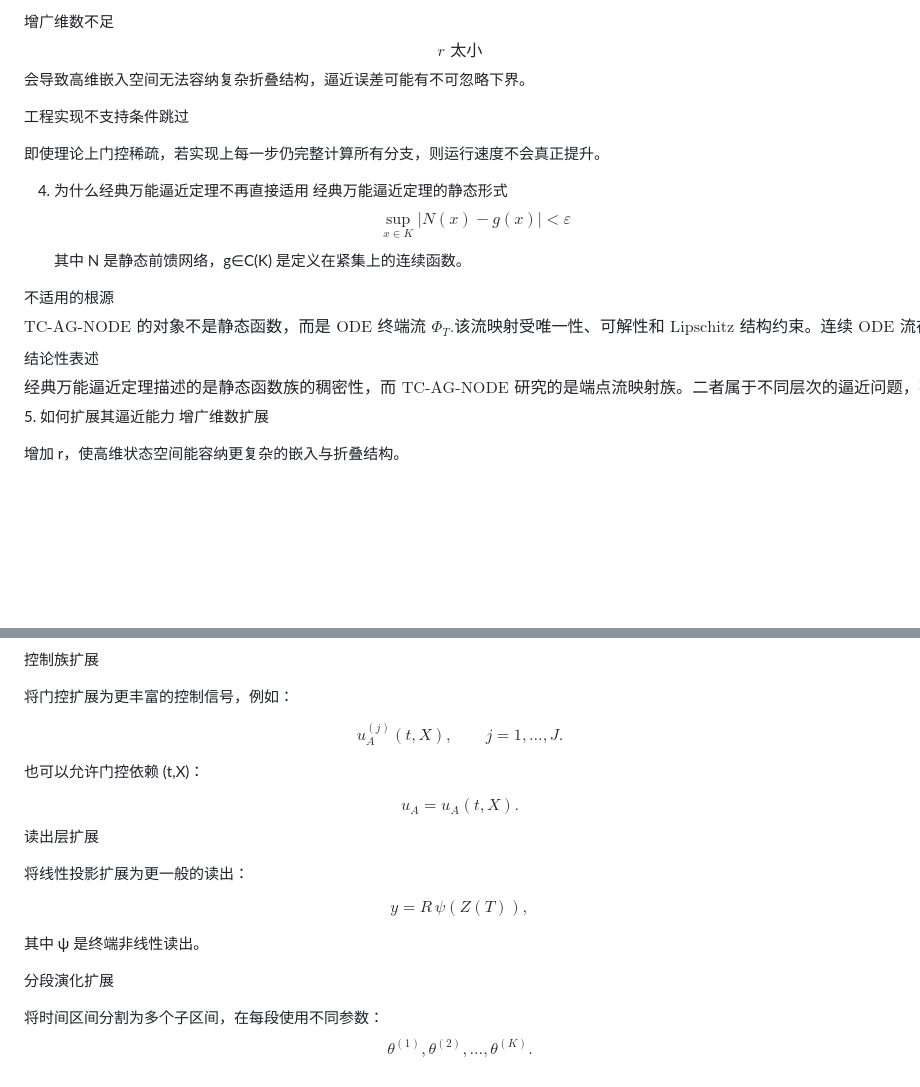
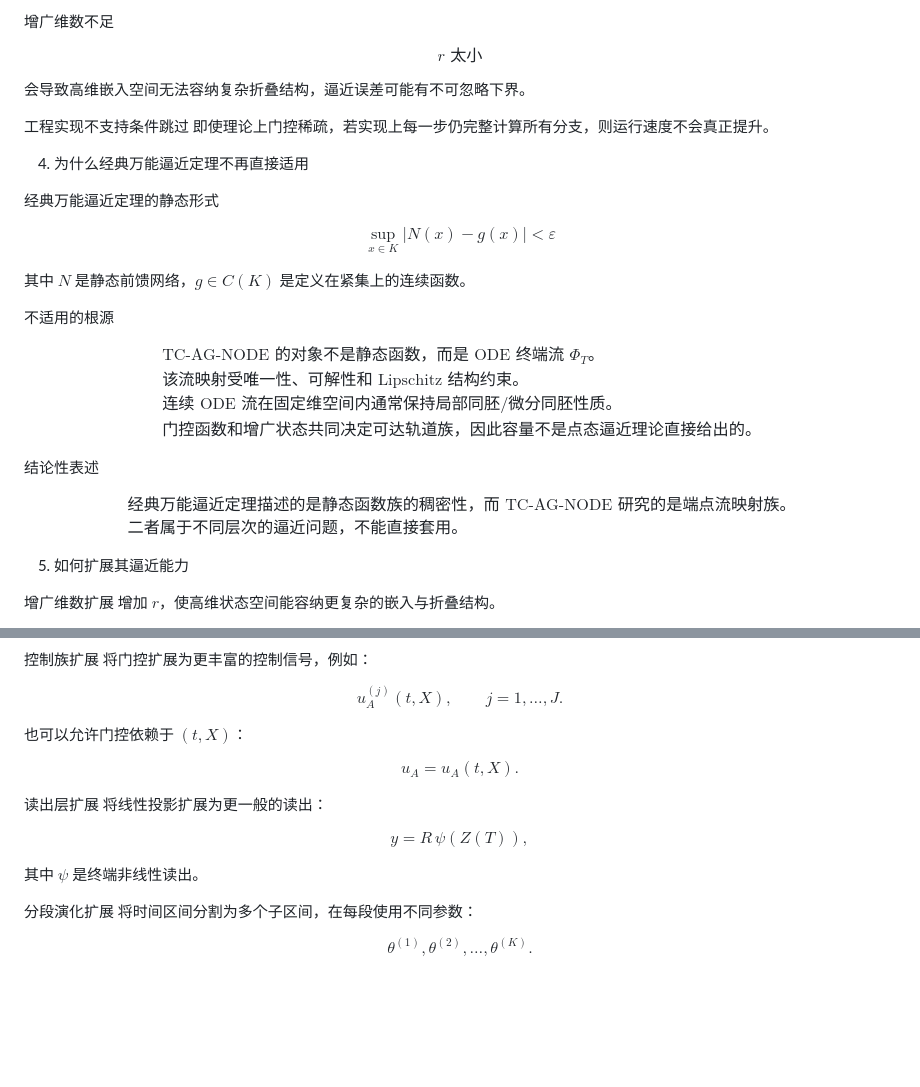
Before and after one commit to FaderalJim/ustc-homepage, a Markdown page: blogs/关于ANN——我的一些构想.md, 2 parts joined by grey strips. GitHub-like rendering; blank space fills up the shorter version.

Commit message:
Create/Update article: 关于ANN——我的一些构想

```diff
--- a/blogs/关于ANN——我的一些构想.md
+++ b/blogs/关于ANN——我的一些构想.md
@@ -51,31 +81,41 @@ $$
 若目标函数具有强烈跳变、分段不连续或本质离散逻辑结构，则连续 ODE 只能做平滑近似，不能精确表示。
 
-增广维数不足$$
-r \text{ 太小}
-$$
+增广维数不足
+
+$$r \text{ 太小}$$
+
 会导致高维嵌入空间无法容纳复杂折叠结构，逼近误差可能有不可忽略下界。
 
 工程实现不支持条件跳过
-
 即使理论上门控稀疏，若实现上每一步仍完整计算所有分支，则运行速度不会真正提升。
 
 4. 为什么经典万能逼近定理不再直接适用
-经典万能逼近定理的静态形式$$
-\sup_{x\in K}|N(x)-g(x)|<\varepsilon
-$$
-其中 N 是静态前馈网络，g∈C(K) 是定义在紧集上的连续函数。
 
-不适用的根源$$
-\text{TC-AG-NODE 的对象不是静态函数，而是 ODE 终端流 }\Phi_T.
-\text{该流映射受唯一性、可解性和 Lipschitz 结构约束。}
-\text{连续 ODE 流在固定维空间内通常保持局部同胚/微分同胚性质。}
-\text{门控函数和增广状态共同决定可达轨道族，因此容量不是点态逼近理论直接给出的。}$$
-结论性表述$$
-\text{经典万能逼近定理描述的是静态函数族的稠密性，而 TC-AG-NODE 研究的是端点流映射族。}
-\text{二者属于不同层次的逼近问题，不能直接套用。}$$
+经典万能逼近定理的静态形式
+
+$$\sup_{x \in K} |N(x) - g(x)| < \varepsilon$$
+
+其中 $N$ 是静态前馈网络，$g \in C(K)$ 是定义在紧集上的连续函数。
+
+不适用的根源
+
+$$\begin{aligned}
+& \text{TC-AG-NODE 的对象不是静态函数，而是 ODE 终端流 } \Phi_T \text{。} \\
+& \text{该流映射受唯一性、可解性和 Lipschitz 结构约束。} \\
+& \text{连续 ODE 流在固定维空间内通常保持局部同胚/微分同胚性质。} \\
+& \text{门控函数和增广状态共同决定可达轨道族，因此容量不是点态逼近理论直接给出的。}
+\end{aligned}$$
+
+结论性表述
+
+$$\begin{aligned}
+& \text{经典万能逼近定理描述的是静态函数族的稠密性，而 TC-AG-NODE 研究的是端点流映射族。} \\
+& \text{二者属于不同层次的逼近问题，不能直接套用。}
+\end{aligned}$$
+
 5. 如何扩展其逼近能力
+
 增广维数扩展
-
-增加 r，使高维状态空间能容纳更复杂的嵌入与折叠结构。
+增加 $r$，使高维状态空间能容纳更复杂的嵌入与折叠结构。
 
 向量场族扩展
@@ -87,23 +123,21 @@ $$
 
 控制族扩展
-
 将门控扩展为更丰富的控制信号，例如：
 
-$$u_A^{(j)}(t,X),\qquad j=1,\dots,J.$$
+$$u_A^{(j)}(t,X), \qquad j=1,\dots,J.$$
 
-也可以允许门控依赖 (t,X)：
+也可以允许门控依赖于 $(t,X)$：
 
-$$u_A=u_A(t,X).$$
+$$u_A = u_A(t,X).$$
+
 读出层扩展
-
 将线性投影扩展为更一般的读出：
 
-$$y=R\,\psi(Z(T)),$$
+$$y = R\,\psi(Z(T)),$$
 
-其中 ψ 是终端非线性读出。
+其中 $\psi$ 是终端非线性读出。
 
 分段演化扩展
+将时间区间分割为多个子区间，在每段使用不同参数：
 
-将时间区间分割为多个子区间，在每段使用不同参数：
-$$
-\theta^{(1)},\theta^{(2)},\dots,\theta^{(K)}.$$
+$$\theta^{(1)}, \theta^{(2)}, \dots, \theta^{(K)}.$$
```
Also changed, not shown: other parts of blogs/关于ANN——我的一些构想.md (+68 -42 lines).
